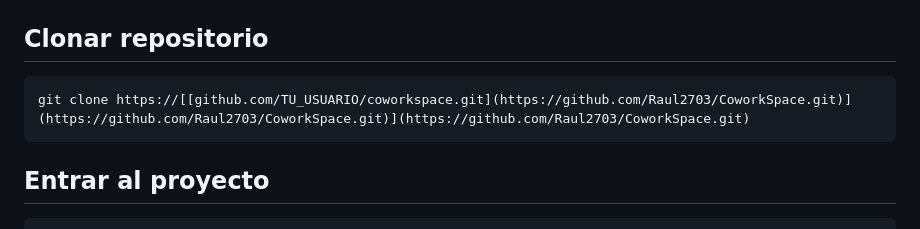
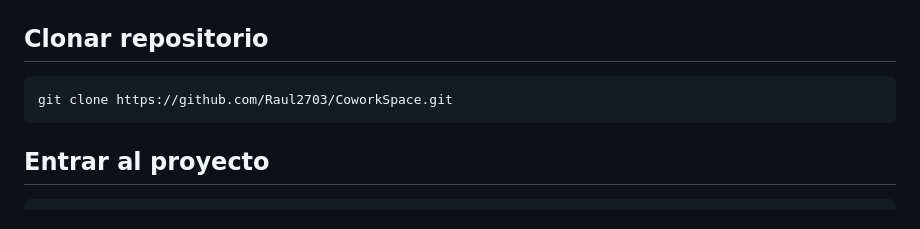
Before and after one commit to Raul2703/CoworkSpace, a Markdown page: README.md, the part around the change. GitHub-like rendering.

Commit message:
Fix clone URL in README.md

````diff
--- a/README.md
+++ b/README.md
@@ -160,7 +160,7 @@ src
 ## Clonar repositorio
 
 ```bash
-git clone https://[[github.com/TU_USUARIO/coworkspace.git](https://github.com/Raul2703/CoworkSpace.git)](https://github.com/Raul2703/CoworkSpace.git)](https://github.com/Raul2703/CoworkSpace.git)
+git clone https://github.com/Raul2703/CoworkSpace.git
 ```
 
 ## Entrar al proyecto
````
